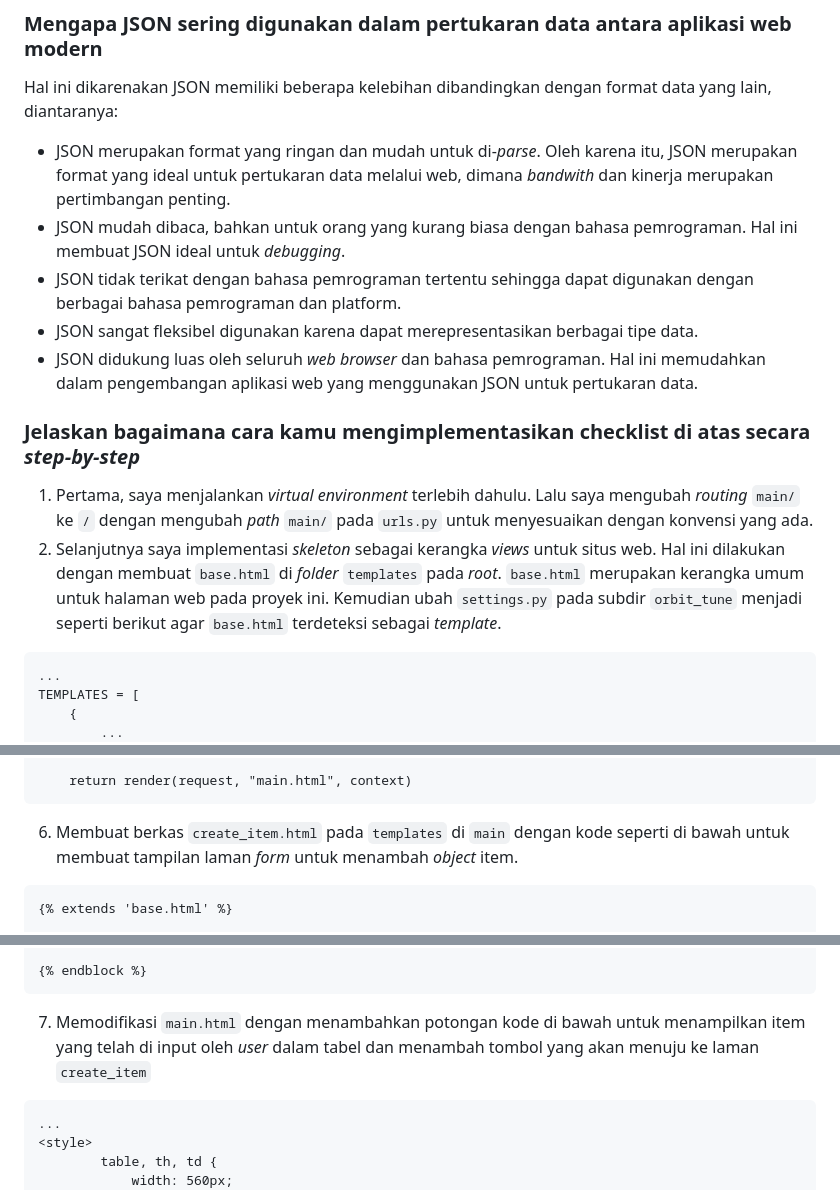
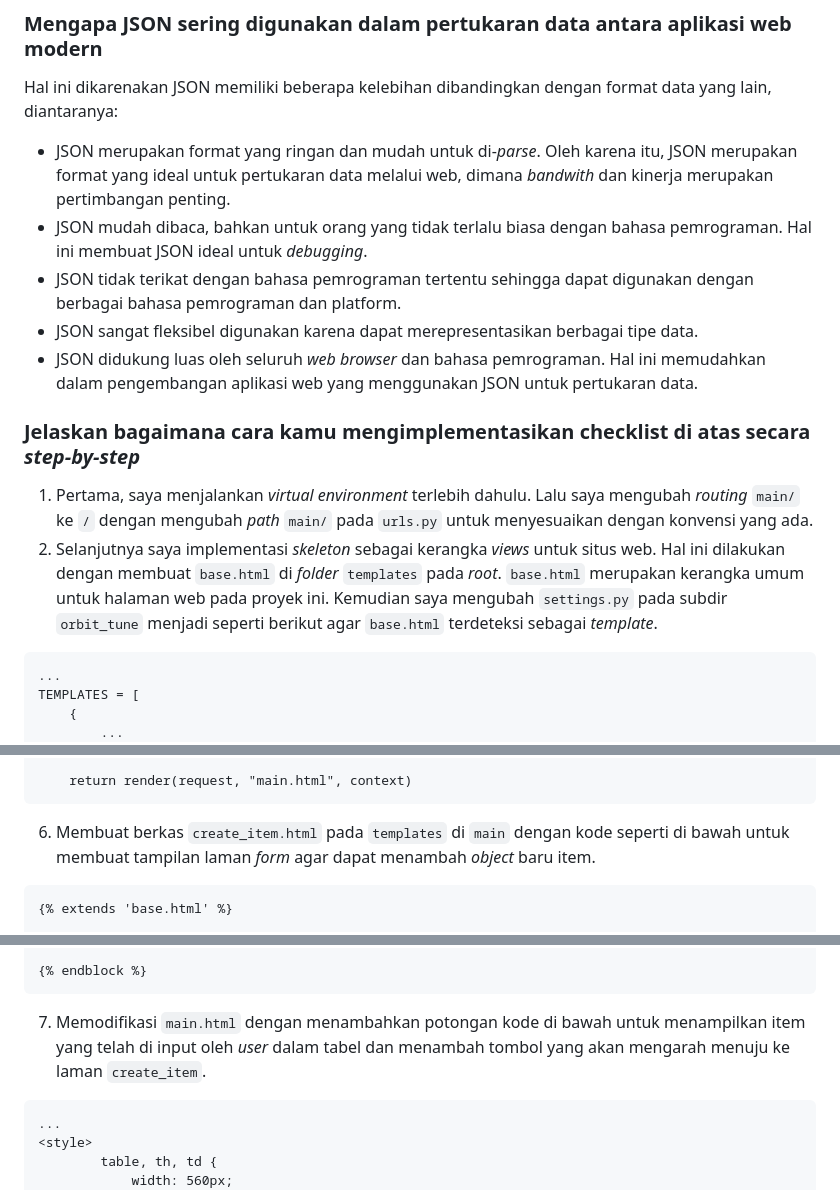
Before and after one commit to bulanath/orbit-tune, a Markdown page: README.md, 3 parts joined by grey strips. GitHub-like rendering.

````diff
--- a/README.md
+++ b/README.md
@@ -16,14 +16,14 @@
 ### Mengapa JSON sering digunakan dalam pertukaran data antara aplikasi web modern
 Hal ini dikarenakan JSON memiliki beberapa kelebihan dibandingkan dengan format data yang lain, diantaranya:<br>
 - JSON merupakan format yang ringan dan mudah untuk di-_parse_. Oleh karena itu, JSON merupakan format yang ideal untuk pertukaran data melalui web, dimana _bandwith_ dan kinerja merupakan pertimbangan penting.
-- JSON mudah dibaca, bahkan untuk orang yang kurang biasa dengan bahasa pemrograman. Hal ini membuat JSON ideal untuk _debugging_.
+- JSON mudah dibaca, bahkan untuk orang yang tidak terlalu biasa dengan bahasa pemrograman. Hal ini membuat JSON ideal untuk _debugging_.
 - JSON tidak terikat dengan bahasa pemrograman tertentu sehingga dapat digunakan dengan berbagai bahasa pemrograman dan platform.
 - JSON sangat fleksibel digunakan karena dapat merepresentasikan berbagai tipe data.
 - JSON didukung luas oleh seluruh _web browser_ dan bahasa pemrograman. Hal ini memudahkan dalam pengembangan aplikasi web yang menggunakan JSON untuk pertukaran data.
 
 ### Jelaskan bagaimana cara kamu mengimplementasikan checklist di atas secara _step-by-step_
 1. Pertama, saya menjalankan _virtual environment_ terlebih dahulu. Lalu saya mengubah _routing_ `main/` ke `/` dengan mengubah _path_ `main/` pada `urls.py` untuk menyesuaikan dengan konvensi yang ada.
-2. Selanjutnya saya implementasi _skeleton_ sebagai kerangka _views_ untuk situs web. Hal ini dilakukan dengan membuat `base.html` di _folder_ `templates` pada _root_. `base.html` merupakan kerangka umum untuk halaman web pada proyek ini. Kemudian ubah `settings.py` pada subdir `orbit_tune` menjadi seperti berikut agar `base.html` terdeteksi sebagai _template_.
+2. Selanjutnya saya implementasi _skeleton_ sebagai kerangka _views_ untuk situs web. Hal ini dilakukan dengan membuat `base.html` di _folder_ `templates` pada _root_. `base.html` merupakan kerangka umum untuk halaman web pada proyek ini. Kemudian saya mengubah `settings.py` pada subdir `orbit_tune` menjadi seperti berikut agar `base.html` terdeteksi sebagai _template_.
 ```
 ...
 TEMPLATES = [
@@ -79,7 +79,7 @@ def show_main(request):
     return render(request, "main.html", context)
 ```
 
-6. Membuat berkas `create_item.html` pada `templates` di `main` dengan kode seperti di bawah untuk membuat tampilan laman _form_ untuk menambah _object_ item.
+6. Membuat berkas `create_item.html` pada `templates` di `main` dengan kode seperti di bawah untuk membuat tampilan laman _form_ agar dapat menambah _object_ baru item.
 ```
 {% extends 'base.html' %}
 
@@ -102,7 +102,7 @@ def show_main(request):
 {% endblock %}
 ```
 
-7. Memodifikasi `main.html` dengan menambahkan potongan kode di bawah untuk menampilkan item yang telah di input oleh _user_ dalam tabel dan menambah tombol yang akan menuju ke laman `create_item`
+7. Memodifikasi `main.html` dengan menambahkan potongan kode di bawah untuk menampilkan item yang telah di input oleh _user_ dalam tabel dan menambah tombol yang akan mengarah menuju ke laman `create_item`.
 ```
 ...
 <style>
````
Also changed, not shown: other parts of README.md (+18 -18 lines).
